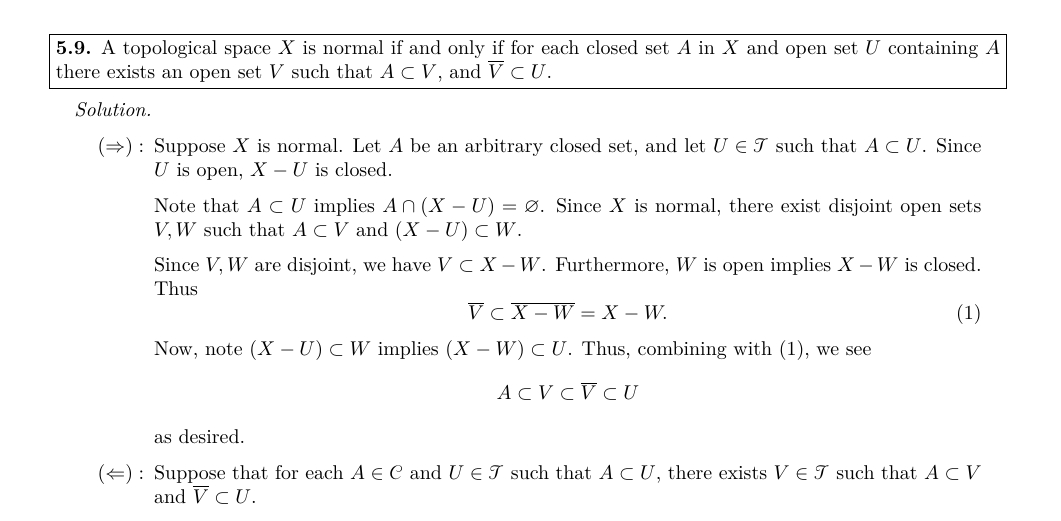
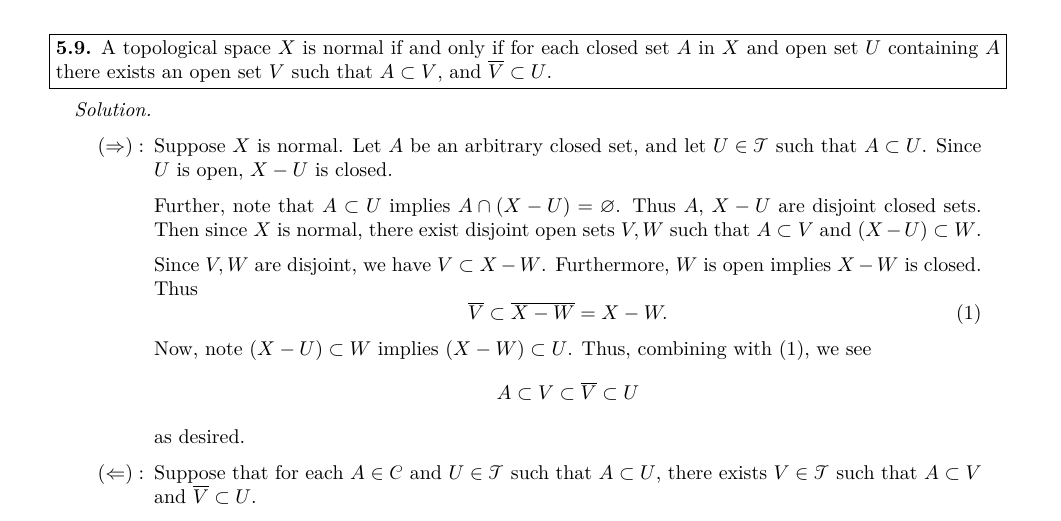
Before and after one commit to redpanda1234/topology-grading, a LaTeX problem sheet (hw4/hw4-solutions.tex): part of page 9 of 9, cut so that both start at the same text. The pictures show the PDF file hw4/hw4-solutions.pdf that the author committed with the source.

Commit message:
make reasoning slightly clearer

```diff
--- a/hw4/hw4-solutions.tex
+++ b/hw4/hw4-solutions.tex
@@ -941,8 +941,9 @@
         and let $U \in \ms T$ such that $A \subset U$. Since $U$ is
         open, $X-U$ is closed.
 
-        Note that $A \subset U$ implies $A\cap (X-U) = \varnothing$.
-        Since $X$ is normal, there exist disjoint open sets $V,W$ such
+        Further, note that $A \subset U$ implies $A\cap (X-U) =
+        \varnothing$. Thus $A$, $X-U$ are disjoint closed sets. Then
+        since $X$ is normal, there exist disjoint open sets $V,W$ such
         that $A \subset V$ and $(X - U) \subset W$.
 
         Since $V,W$ are disjoint, we have $V \subset X - W$.
```
Also changed, not shown: hw4/hw4-solutions.pdf.
